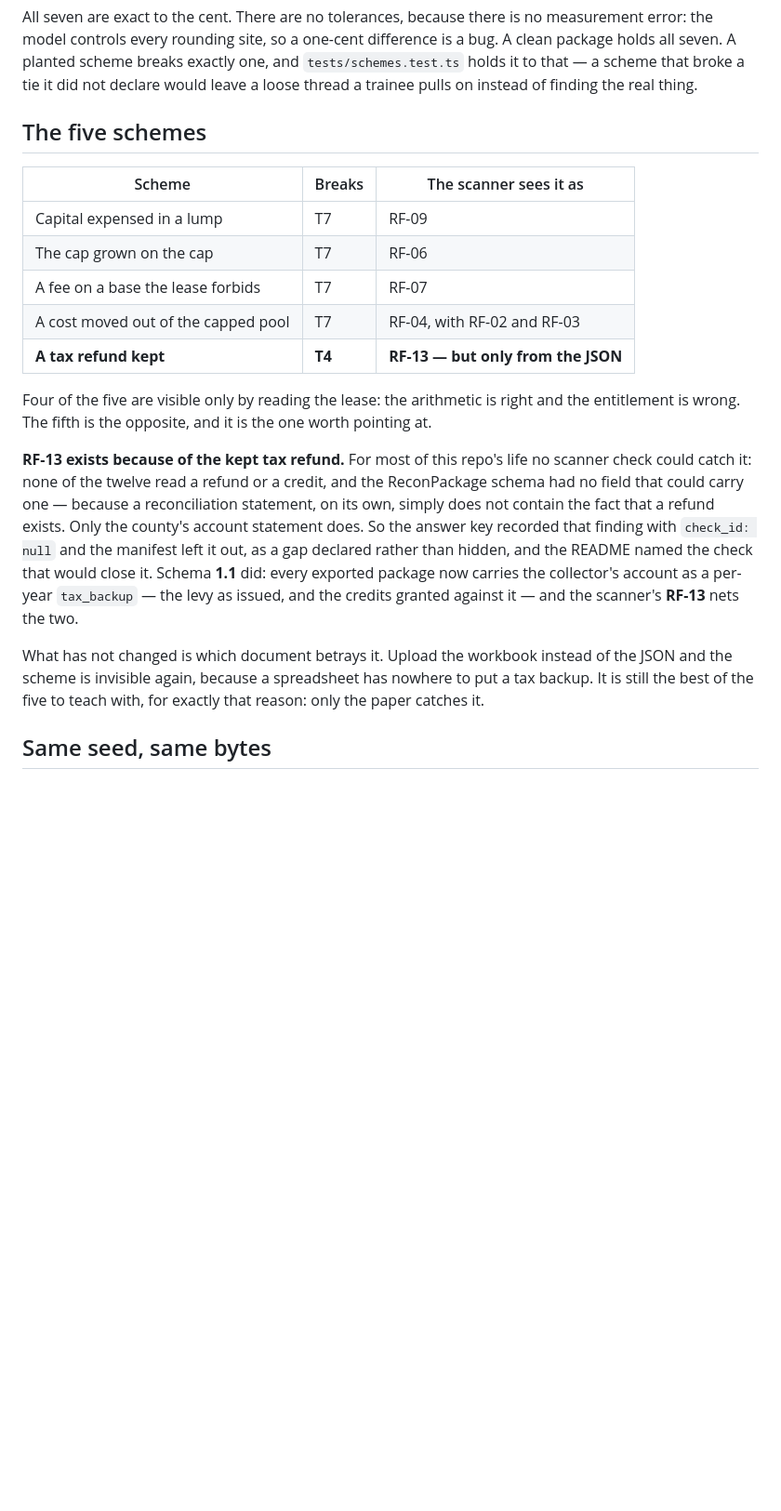
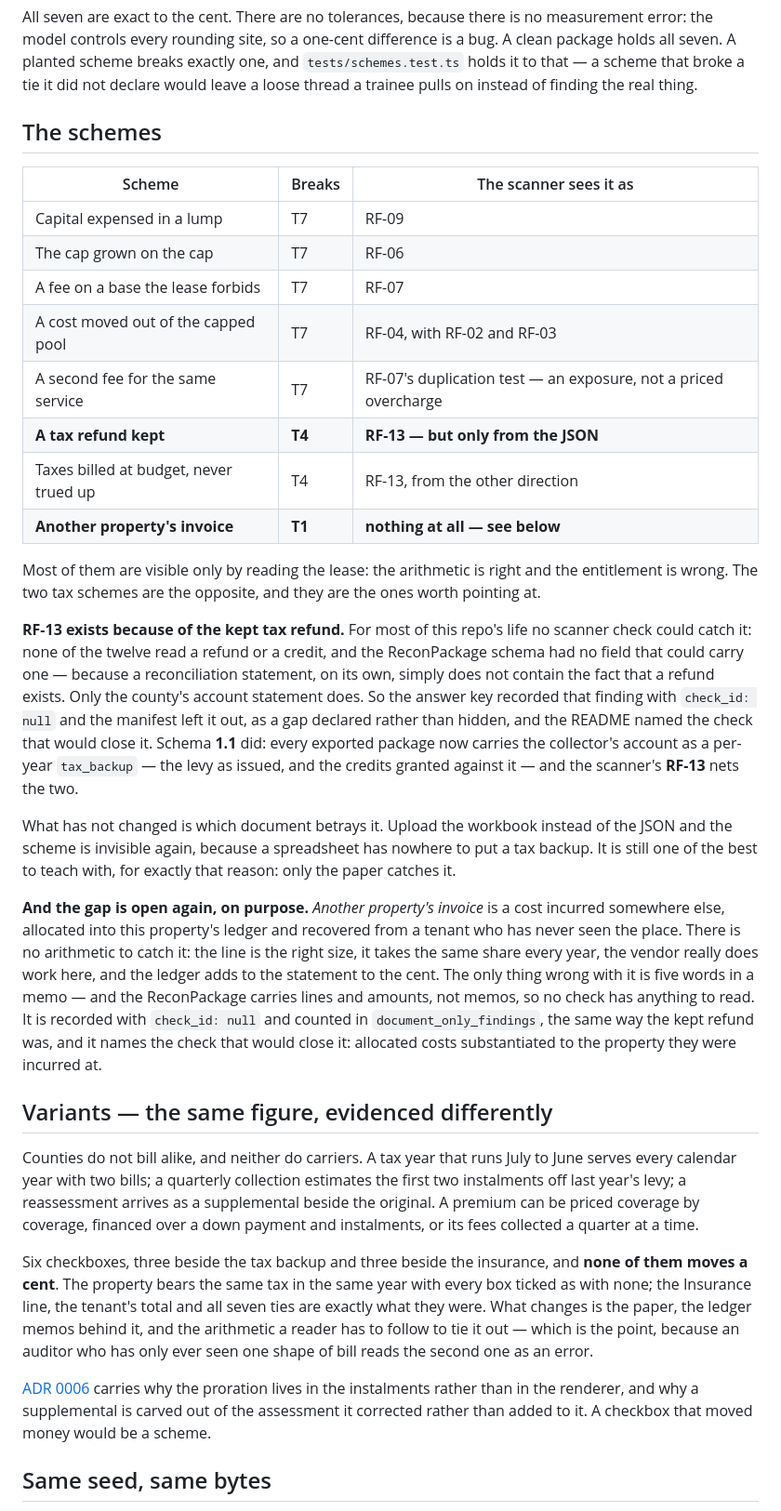
Before and after one commit to muhanmelvin/recon-foundry, a Markdown page: README.md, the part around the change. Shown at 93% size. Drawn GitHub-style; blank space fills up the shorter version.

Commit message:
Say what the app is now: eight schemes, six variants, one blind spot
The prose was still describing five schemes and no variants. Three files were
wrong about the app in ways a reader would act on:

- `README.md` counted five schemes and said the kept tax refund was the one
  worth pointing at because only the paper catches it. Both tax schemes are now
  worth pointing at, from opposite directions, and the sentence about the closed
  gap needed the paragraph that says the gap is open again on purpose. Variants
  get a section of their own, because a reader who thinks a checkbox might move
  money will not tick one.
- `CONTEXT.md` listed five schemes in the Scheme entry and now lists eight, and
  says in one line what separates a Scheme from a Variant.
- `CLAUDE.md`'s folder-map paragraph named `kept_tax_refund` as the argument for
  a future RF-13. RF-13 exists; `portfolio_allocation` is the argument now.

No code, no test, no fixture.

Co-Authored-By: Claude Opus 5 (1M context) <noreply@anthropic.com>
Claude-Session: https://claude.ai/code/session_01DtBor8ycN1Ewa4pkps7H9v

```diff
--- a/README.md
+++ b/README.md
@@ -63,7 +63,7 @@ exactly one, and `tests/schemes.test.ts` holds it to that — a scheme that brok
 tie it did not declare would leave a loose thread a trainee pulls on instead of
 finding the real thing.
 
-## The five schemes
+## The schemes
 
 | Scheme | Breaks | The scanner sees it as |
 |---|---|---|
@@ -71,11 +71,14 @@ finding the real thing.
 | The cap grown on the cap | T7 | RF-06 |
 | A fee on a base the lease forbids | T7 | RF-07 |
 | A cost moved out of the capped pool | T7 | RF-04, with RF-02 and RF-03 |
+| A second fee for the same service | T7 | RF-07's duplication test — an exposure, not a priced overcharge |
 | **A tax refund kept** | **T4** | **RF-13 — but only from the JSON** |
+| Taxes billed at budget, never trued up | T4 | RF-13, from the other direction |
+| **Another property's invoice** | **T1** | **nothing at all — see below** |
 
-Four of the five are visible only by reading the lease: the arithmetic is right
-and the entitlement is wrong. The fifth is the opposite, and it is the one worth
-pointing at.
+Most of them are visible only by reading the lease: the arithmetic is right and
+the entitlement is wrong. The two tax schemes are the opposite, and they are the
+ones worth pointing at.
 
 **RF-13 exists because of the kept tax refund.** For most of this repo's life no
 scanner check could catch it: none of the twelve read a refund or a credit, and
@@ -90,8 +93,41 @@ against it — and the scanner's **RF-13** nets the two.
 
 What has not changed is which document betrays it. Upload the workbook instead of
 the JSON and the scheme is invisible again, because a spreadsheet has nowhere to
-put a tax backup. It is still the best of the five to teach with, for exactly
-that reason: only the paper catches it.
+put a tax backup. It is still one of the best to teach with, for exactly that
+reason: only the paper catches it.
+
+**And the gap is open again, on purpose.** *Another property's invoice* is a
+cost incurred somewhere else, allocated into this property's ledger and
+recovered from a tenant who has never seen the place. There is no arithmetic to
+catch it: the line is the right size, it takes the same share every year, the
+vendor really does work here, and the ledger adds to the statement to the cent.
+The only thing wrong with it is five words in a memo — and the ReconPackage
+carries lines and amounts, not memos, so no check has anything to read. It is
+recorded with `check_id: null` and counted in `document_only_findings`, the same
+way the kept refund was, and it names the check that would close it: allocated
+costs substantiated to the property they were incurred at.
+
+## Variants — the same figure, evidenced differently
+
+Counties do not bill alike, and neither do carriers. A tax year that runs July
+to June serves every calendar year with two bills; a quarterly collection
+estimates the first two instalments off last year's levy; a reassessment arrives
+as a supplemental beside the original. A premium can be priced coverage by
+coverage, financed over a down payment and instalments, or its fees collected a
+quarter at a time.
+
+Six checkboxes, three beside the tax backup and three beside the insurance, and
+**none of them moves a cent**. The property bears the same tax in the same year
+with every box ticked as with none; the Insurance line, the tenant's total and
+all seven ties are exactly what they were. What changes is the paper, the ledger
+memos behind it, and the arithmetic a reader has to follow to tie it out — which
+is the point, because an auditor who has only ever seen one shape of bill reads
+the second one as an error.
+
+[ADR 0006](docs/adr/0006-variants-change-the-evidence-never-the-figure.md) carries
+why the proration lives in the instalments rather than in the renderer, and why a
+supplemental is carved out of the assessment it corrected rather than added to
+it. A checkbox that moved money would be a scheme.
 
 ## Same seed, same bytes
 
```
Also changed, not shown: CLAUDE.md (+1 -1 lines), CONTEXT.md (+4 -1 lines).
